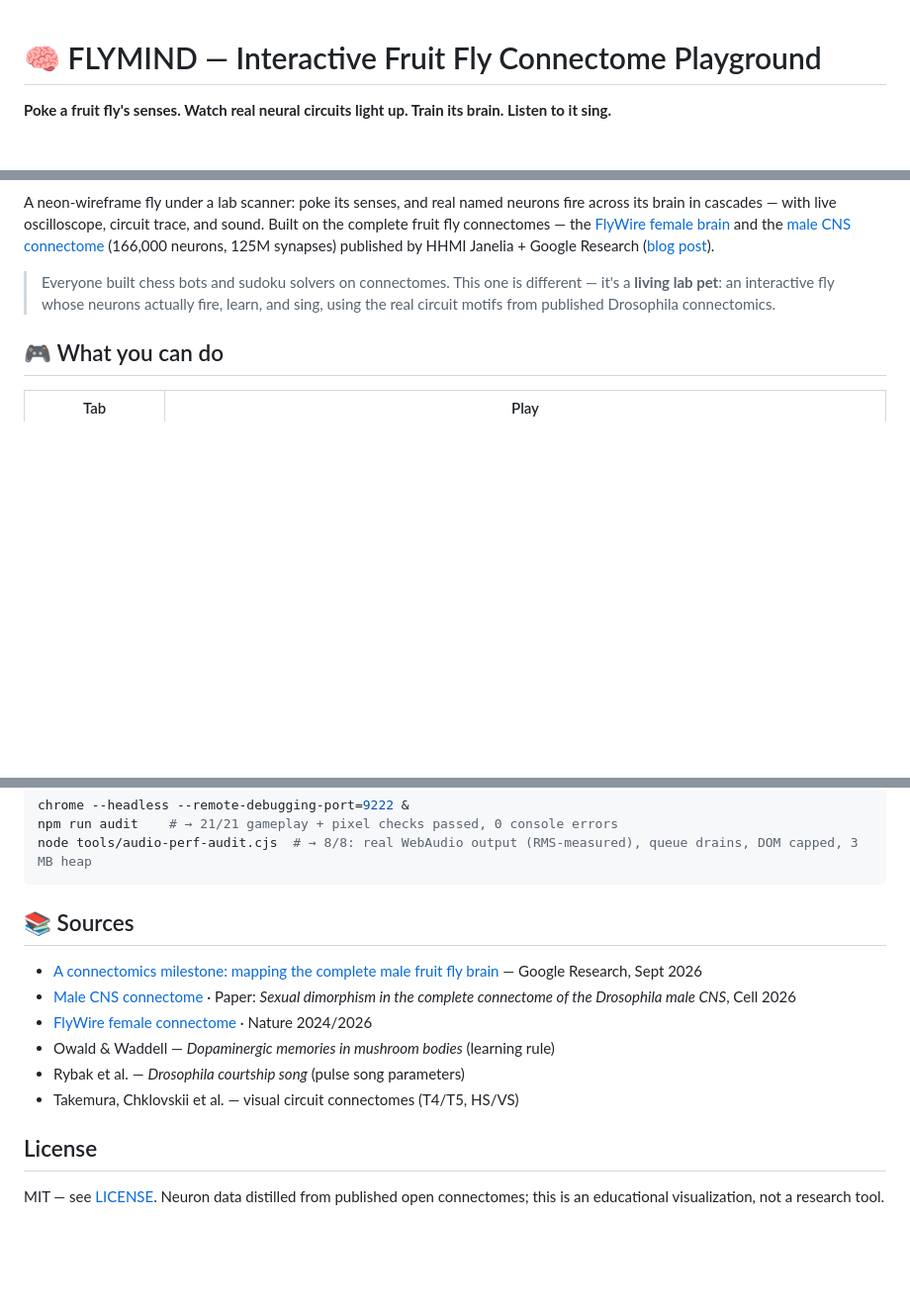
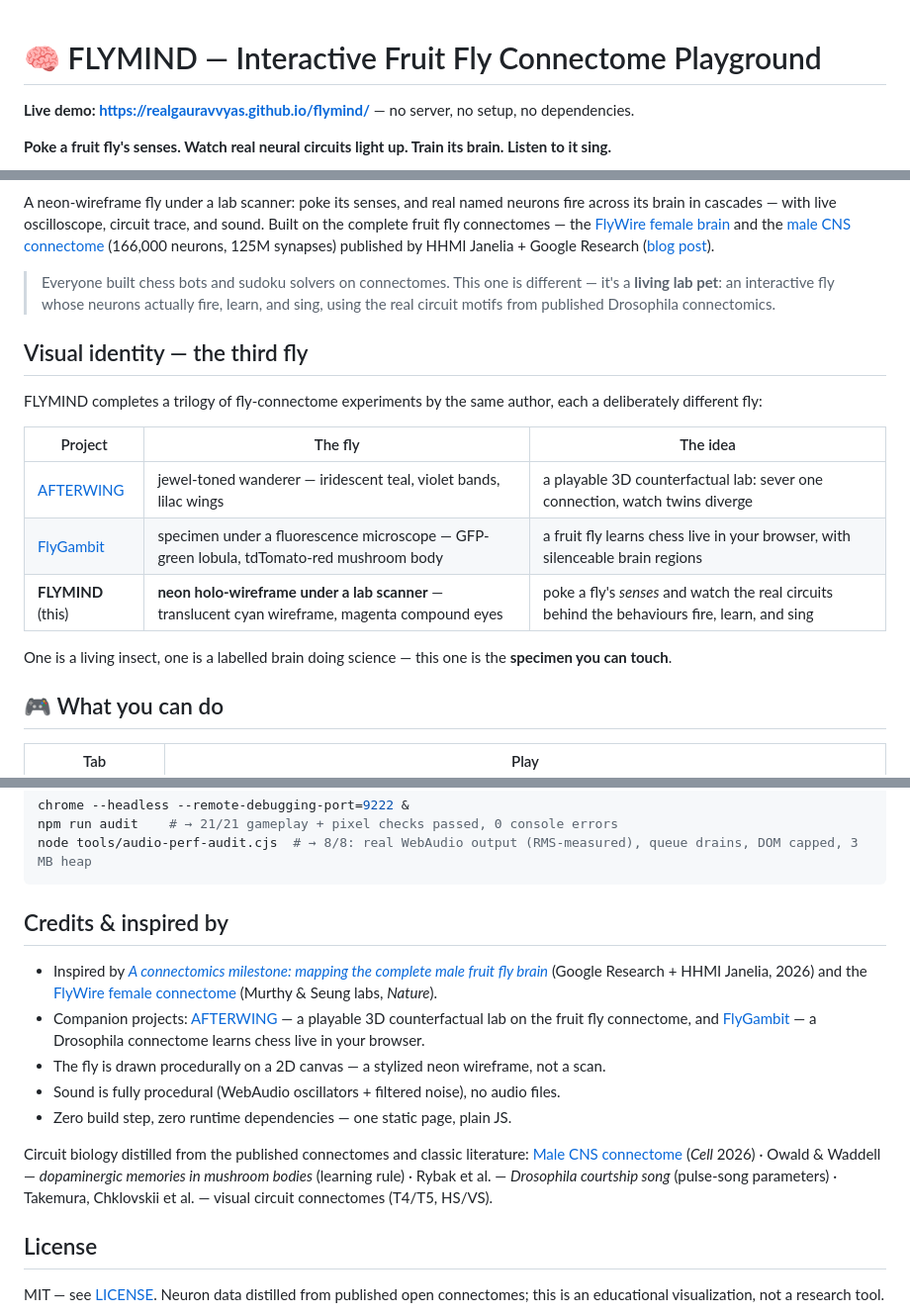
Before and after one commit to realgauravvyas/flymind, a Markdown page: README.md, 3 parts joined by grey strips. Shown at 99% size. GitHub-like rendering; blank space fills up the shorter version.

Commit message:
README: visual-identity trilogy section, credits + inspired-by links, live-demo header (fly-gambit style)

````diff
--- a/README.md
+++ b/README.md
@@ -1,4 +1,6 @@
 # 🧠 FLYMIND — Interactive Fruit Fly Connectome Playground
+
+**Live demo: https://realgauravvyas.github.io/flymind/** — no server, no setup, no dependencies.
 
 **Poke a fruit fly's senses. Watch real neural circuits light up. Train its brain. Listen to it sing.**
 
@@ -7,6 +9,18 @@
 A neon-wireframe fly under a lab scanner: poke its senses, and real named neurons fire across its brain in cascades — with live oscilloscope, circuit trace, and sound. Built on the complete fruit fly connectomes — the [FlyWire female brain](https://flywire.ai) and the [male CNS connectome](https://male-cns.janelia.org/) (166,000 neurons, 125M synapses) published by HHMI Janelia + Google Research ([blog post](https://research.google/blog/a-connectomics-milestone-mapping-the-complete-male-fruit-fly-brain/)).
 
 > Everyone built chess bots and sudoku solvers on connectomes. This one is different — it's a **living lab pet**: an interactive fly whose neurons actually fire, learn, and sing, using the real circuit motifs from published Drosophila connectomics.
+
+## Visual identity — the third fly
+
+FLYMIND completes a trilogy of fly-connectome experiments by the same author, each a deliberately different fly:
+
+| Project | The fly | The idea |
+|---|---|---|
+| [AFTERWING](https://github.com/realgauravvyas/afterwing) | jewel-toned wanderer — iridescent teal, violet bands, lilac wings | a playable 3D counterfactual lab: sever one connection, watch twins diverge |
+| [FlyGambit](https://github.com/realgauravvyas/fly-gambit) | specimen under a fluorescence microscope — GFP-green lobula, tdTomato-red mushroom body | a fruit fly learns chess live in your browser, with silenceable brain regions |
+| **FLYMIND** (this) | **neon holo-wireframe under a lab scanner** — translucent cyan wireframe, magenta compound eyes | poke a fly's *senses* and watch the real circuits behind the behaviours fire, learn, and sing |
+
+One is a living insect, one is a labelled brain doing science — this one is the **specimen you can touch**.
 
 ## 🎮 What you can do
 
@@ -113,11 +127,22 @@ npm run audit    # → 21/21 gameplay + pixel checks passed, 0 console errors
 node tools/audio-perf-audit.cjs  # → 8/8: real WebAudio output (RMS-measured), queue drains, DOM capped, 3 MB heap
 ```
 
-## 📚 Sources
+## Credits & inspired by
 
-- [A connectomics milestone: mapping the complete male fruit fly brain](https://research.google/blog/a-connectomics-milestone-mapping-the-complete-male-fruit-fly-brain/) — Google Research, Sept 2026
-- [Male CNS connectome](https://male-cns.janelia.org/) · Paper: *Sexual dimorphism in the complete connectome of the Drosophila male CNS*, Cell 2026
-- [FlyWire female connectome](https://flywire.ai) · Nature 2024/2026
-- Owald & Waddell — *Dopaminergic memories in mushroom bodies* (learning rule)
-- Rybak et al. — *Drosophila courtship song* (pulse song parameters)
-- Takemura, Chklovskii et al. — visual circuit connectomes (T4/T5, HS/VS)
+- Inspired by [*A connectomics milestone: mapping the complete male fruit fly brain*][blog]
+  (Google Research + HHMI Janelia, 2026) and the [FlyWire female connectome][flywire]
+  (Murthy & Seung labs, *Nature*).
+- Companion projects: [AFTERWING](https://github.com/realgauravvyas/afterwing) —
+  a playable 3D counterfactual lab on the fruit fly connectome, and
+  [FlyGambit](https://github.com/realgauravvyas/fly-gambit) — a Drosophila
+  connectome learns chess live in your browser.
+- The fly is drawn procedurally on a 2D canvas — a stylized neon wireframe, not a scan.
+- Sound is fully procedural (WebAudio oscillators + filtered noise), no audio files.
+- Zero build step, zero runtime dependencies — one static page, plain JS.
+
+Circuit biology distilled from the published connectomes and classic literature:
+[Male CNS connectome](https://male-cns.janelia.org/) (*Cell* 2026) ·
+Owald & Waddell — *dopaminergic memories in mushroom bodies* (learning rule) ·
+Rybak et al. — *Drosophila courtship song* (pulse-song parameters) ·
+Takemura, Chklovskii et al. — visual circuit connectomes (T4/T5, HS/VS).
+
````
Also changed, not shown: other parts of README.md (+2 -0 lines).
